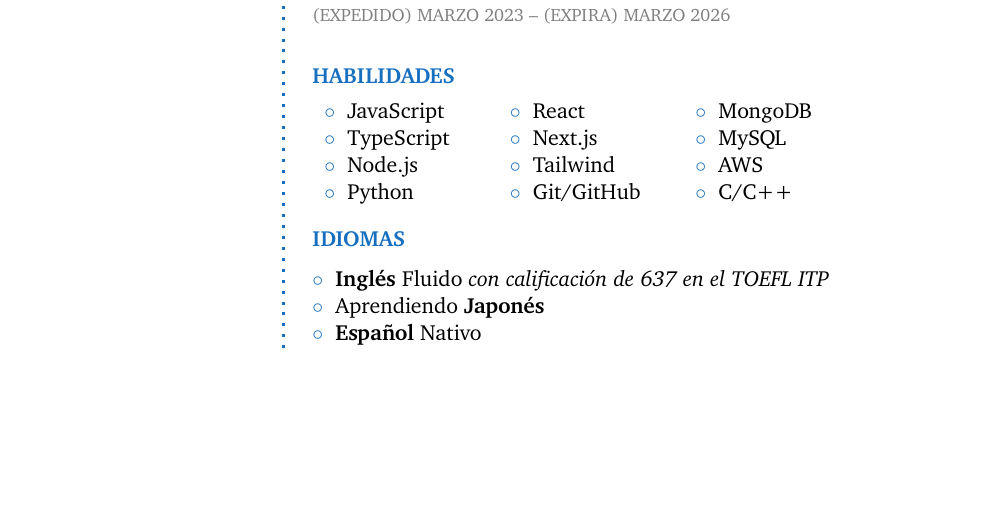
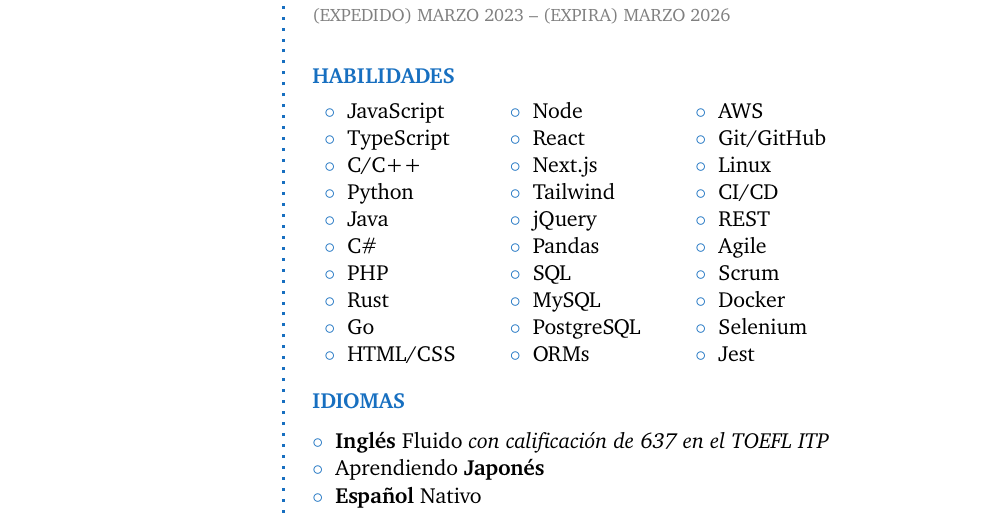
Before and after one commit to otherandy/cv, a LaTeX CV (cv_es.tex, which reads data.tex): part of the page, cut so that both start at the same text, the shorter picture padded with empty space. Compiled offline with pdfLaTeX.

Commit message:
update table

```diff
--- a/cv_es.tex
+++ b/cv_es.tex
@@ -87,12 +87,7 @@
 
 \CVSection{Habilidades}
 
-\begin{tabular}{p{0.15\textwidth} p{0.15\textwidth} p{0.15\textwidth}}
-    \bluebullet JavaScript & \bluebullet React      & \bluebullet MongoDB \\
-    \bluebullet TypeScript & \bluebullet Next.js    & \bluebullet MySQL   \\
-    \bluebullet Node.js    & \bluebullet Tailwind   & \bluebullet AWS     \\
-    \bluebullet Python     & \bluebullet Git/GitHub & \bluebullet C/C++   \\
-\end{tabular}
+\techtable
 
 \Sep
 
--- a/data.tex
+++ b/data.tex
@@ -5,3 +5,17 @@
 \newcommand{\website}{andresherrera.tech}
 \newcommand{\github}{github.com/otherandy}
 \newcommand{\linkedin}{linkedin.com/in/andres-herrera37}
+\newcommand{\techtable}{
+    \begin{tabular}{p{0.15\textwidth} p{0.15\textwidth} p{0.15\textwidth}}
+        \bluebullet JavaScript & \bluebullet Node       & \bluebullet AWS        \\
+        \bluebullet TypeScript & \bluebullet React      & \bluebullet Git/GitHub \\
+        \bluebullet C/C++      & \bluebullet Next.js    & \bluebullet Linux      \\
+        \bluebullet Python     & \bluebullet Tailwind   & \bluebullet CI/CD      \\
+        \bluebullet Java       & \bluebullet jQuery     & \bluebullet REST       \\
+        \bluebullet C\#        & \bluebullet Pandas     & \bluebullet Agile      \\
+        \bluebullet PHP        & \bluebullet SQL        & \bluebullet Scrum      \\
+        \bluebullet Rust       & \bluebullet MySQL      & \bluebullet Docker     \\
+        \bluebullet Go         & \bluebullet PostgreSQL & \bluebullet Selenium   \\
+        \bluebullet HTML/CSS   & \bluebullet ORMs       & \bluebullet Jest       \\
+    \end{tabular}
+}
```
Also changed, not shown: cv_en.tex (+1 -6 lines).
